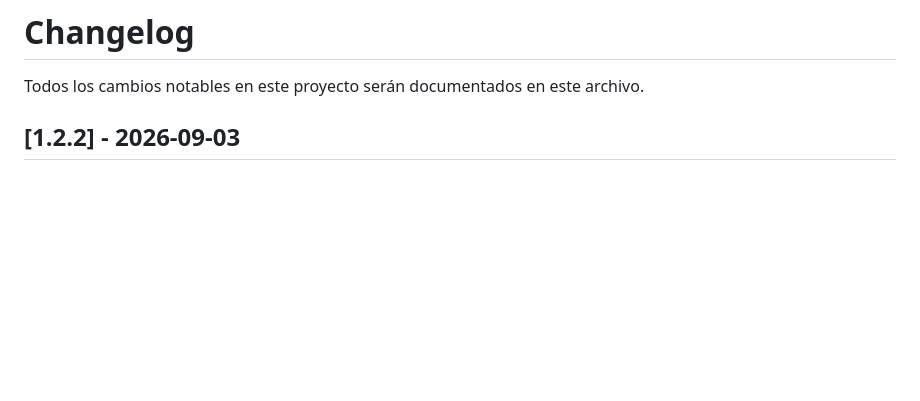
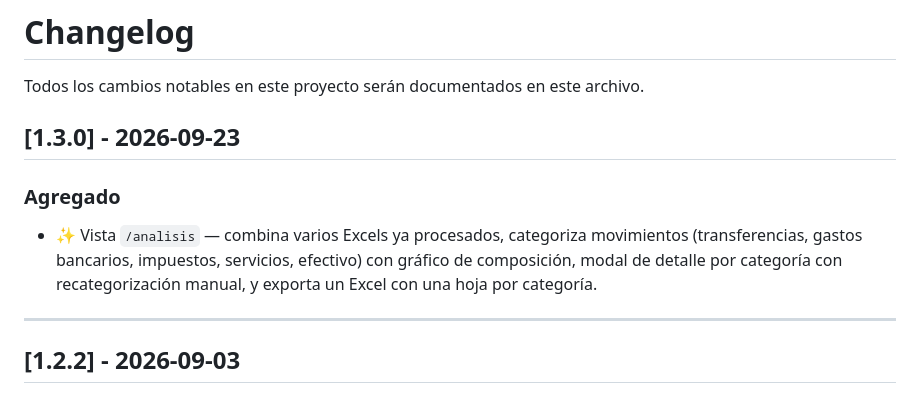
Before and after one commit to Francoooo22/bank-extractor, a Markdown page: CHANGELOG.md, the part around the change. Drawn GitHub-style; blank space fills up the shorter version.

Commit message:
docs: documentar vista de análisis de resúmenes en CHANGELOG

```diff
--- a/CHANGELOG.md
+++ b/CHANGELOG.md
@@ -1,6 +1,13 @@
 # Changelog
 
 Todos los cambios notables en este proyecto serán documentados en este archivo.
+
+## [1.3.0] - 2026-09-23
+
+### Agregado
+- ✨ Vista `/analisis` — combina varios Excels ya procesados, categoriza movimientos (transferencias, gastos bancarios, impuestos, servicios, efectivo) con gráfico de composición, modal de detalle por categoría con recategorización manual, y exporta un Excel con una hoja por categoría.
+
+---
 
 ## [1.2.2] - 2026-09-03
 
```
